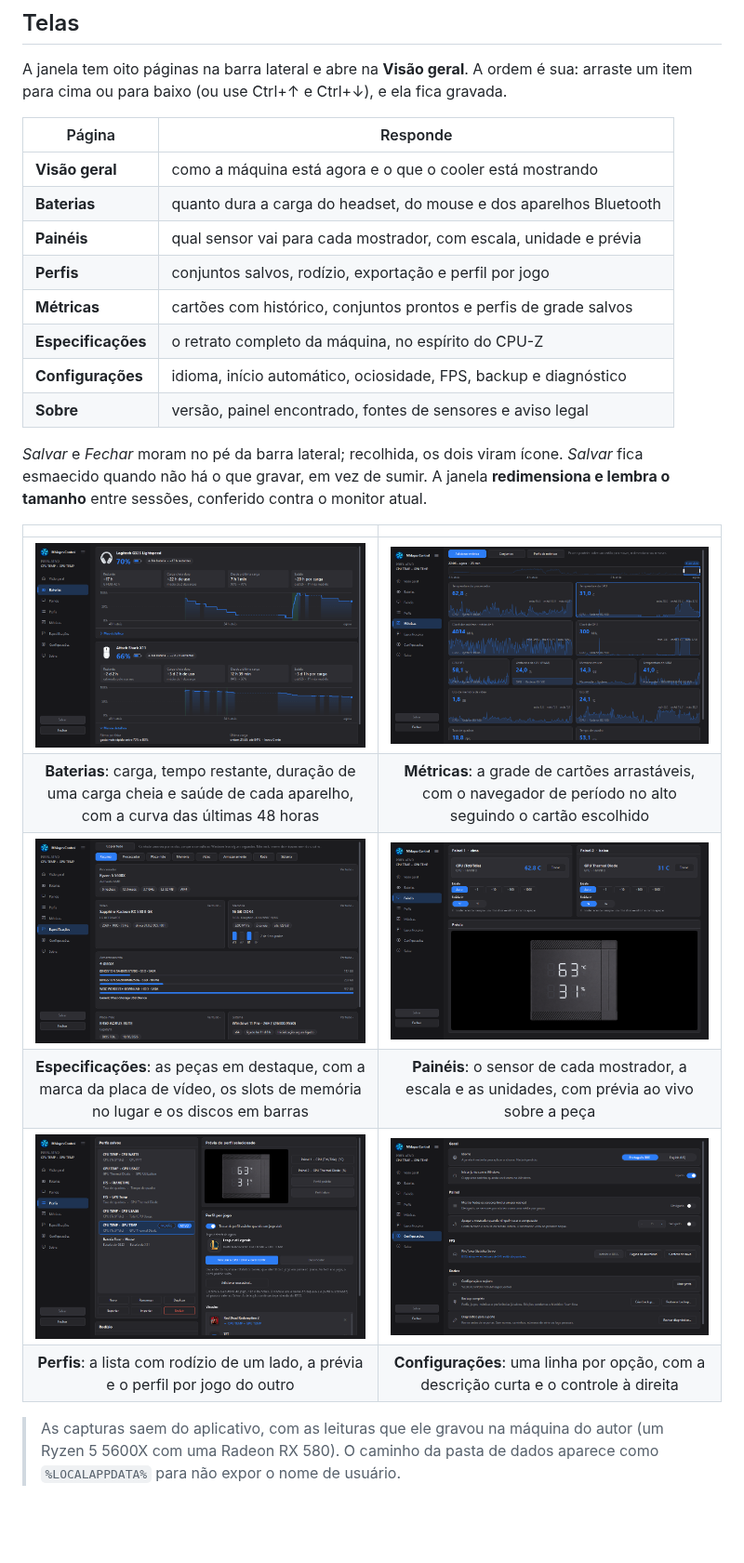
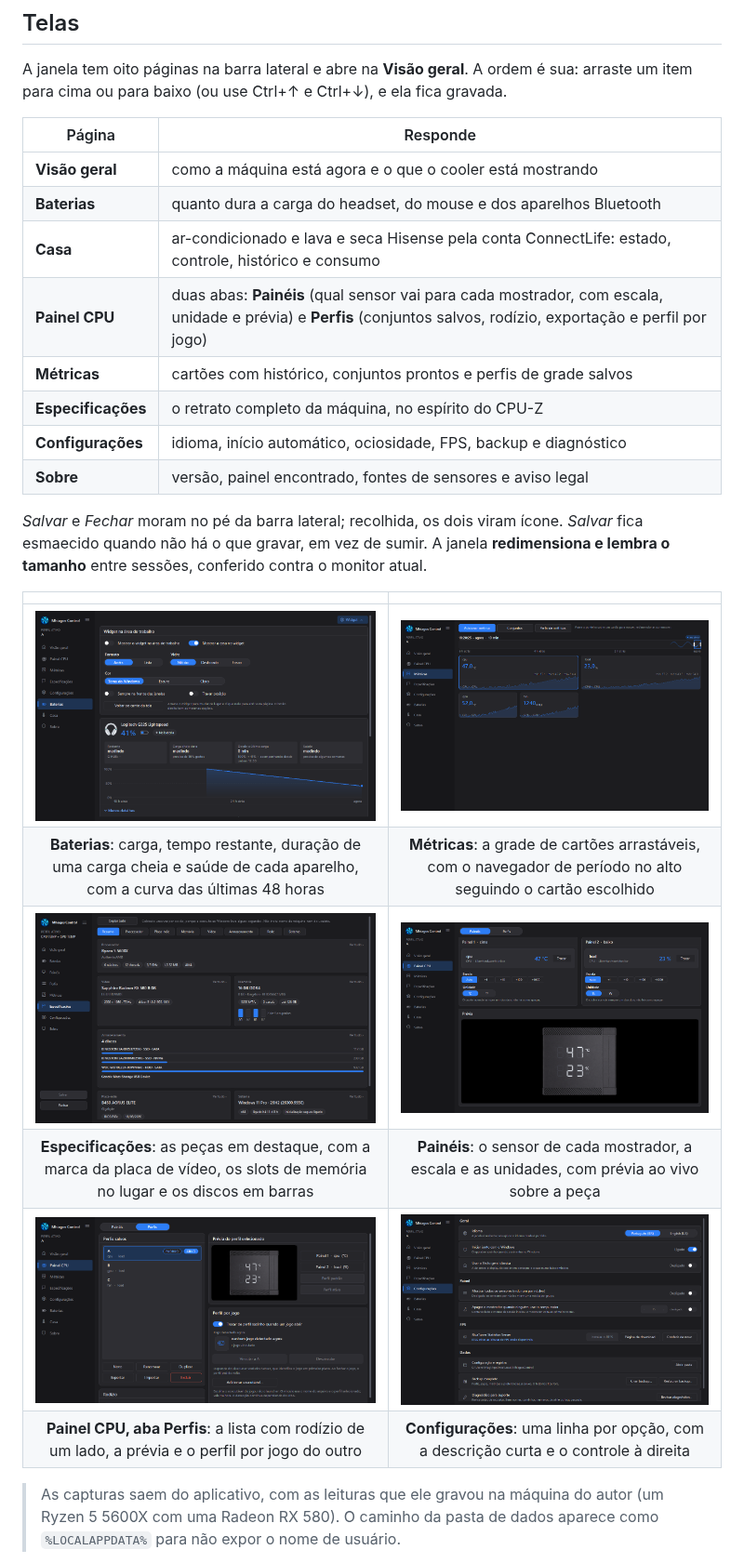
Before and after one commit to Feurrado/MhiagosControl, a Markdown page: README.md, the part around one of its changes. Shown at 93% size. Rendered like a GitHub page; pictures changed too: docs/baterias.png, docs/configuracoes.png, docs/metricas.png; blank space fills up the shorter version.

Commit message:
README 2.30.0: edicoes, novidades, capturas novas e Painel CPU
Co-Authored-By: Claude Sonnet 5.5 <noreply@anthropic.com>

```diff
--- a/README.md
+++ b/README.md
@@ -108,8 +131,8 @@ fica gravada.
 |---|---|
 | **Visão geral** | como a máquina está agora e o que o cooler está mostrando |
 | **Baterias** | quanto dura a carga do headset, do mouse e dos aparelhos Bluetooth |
-| **Painéis** | qual sensor vai para cada mostrador, com escala, unidade e prévia |
-| **Perfis** | conjuntos salvos, rodízio, exportação e perfil por jogo |
+| **Casa** | ar-condicionado e lava e seca Hisense pela conta ConnectLife: estado, controle, histórico e consumo |
+| **Painel CPU** | duas abas: **Painéis** (qual sensor vai para cada mostrador, com escala, unidade e prévia) e **Perfis** (conjuntos salvos, rodízio, exportação e perfil por jogo) |
 | **Métricas** | cartões com histórico, conjuntos prontos e perfis de grade salvos |
 | **Especificações** | o retrato completo da máquina, no espírito do CPU-Z |
 | **Configurações** | idioma, início automático, ociosidade, FPS, backup e diagnóstico |
@@ -127,7 +150,7 @@ monitor atual.
 | ![Especificações](docs/especificacoes.png) | ![Painéis](docs/paineis.png) |
 | **Especificações**: as peças em destaque, com a marca da placa de vídeo, os slots de memória no lugar e os discos em barras | **Painéis**: o sensor de cada mostrador, a escala e as unidades, com prévia ao vivo sobre a peça |
 | ![Perfis](docs/perfis.png) | ![Configurações](docs/configuracoes.png) |
-| **Perfis**: a lista com rodízio de um lado, a prévia e o perfil por jogo do outro | **Configurações**: uma linha por opção, com a descrição curta e o controle à direita |
+| **Painel CPU, aba Perfis**: a lista com rodízio de um lado, a prévia e o perfil por jogo do outro | **Configurações**: uma linha por opção, com a descrição curta e o controle à direita |
 
 > As capturas saem do aplicativo, com as leituras que ele gravou na máquina do
 > autor (um Ryzen 5 5600X com uma Radeon RX 580). O caminho da pasta de dados
```
Also changed, not shown: other parts of README.md (+23 -0 lines), docs/visaogeral.png, 1 other file.
